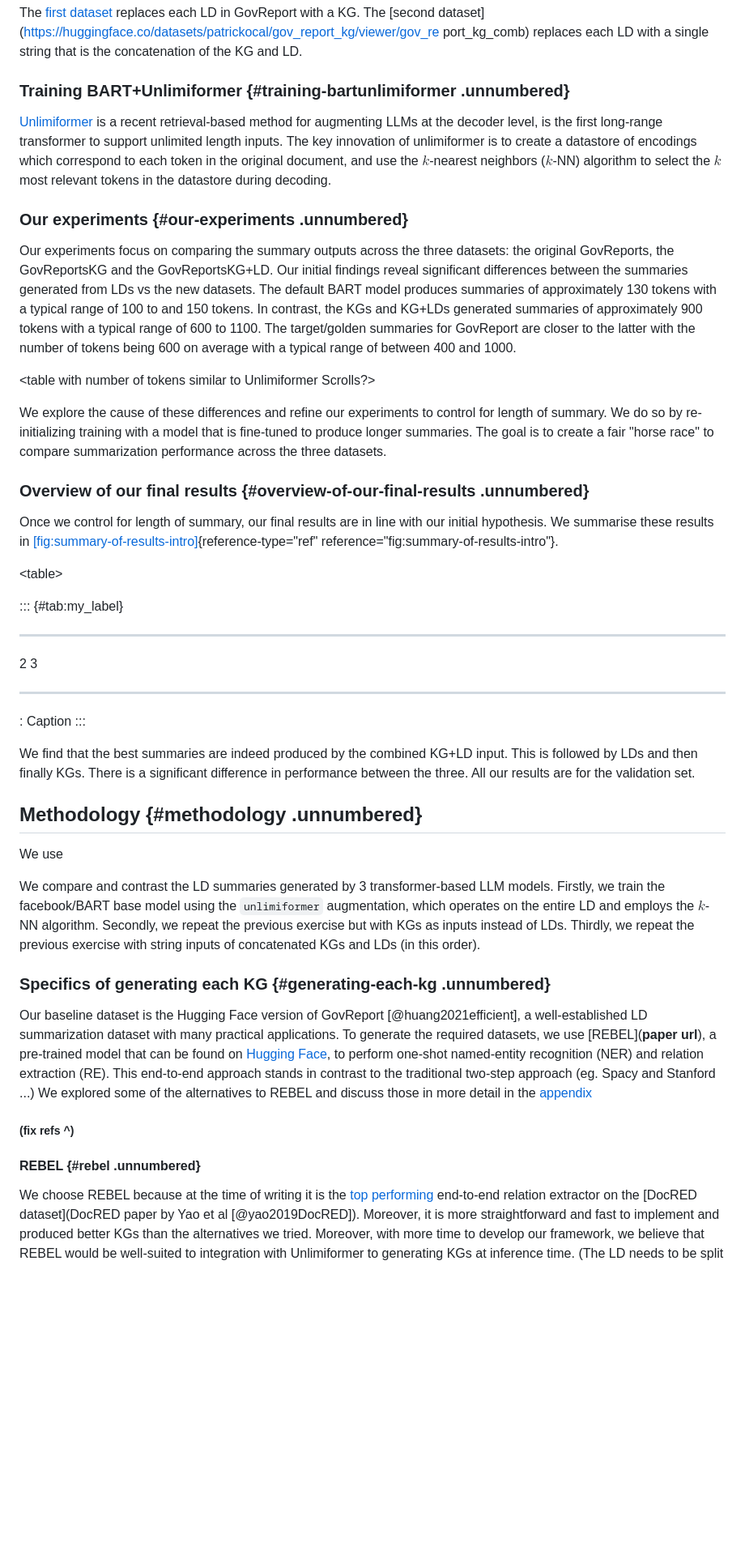
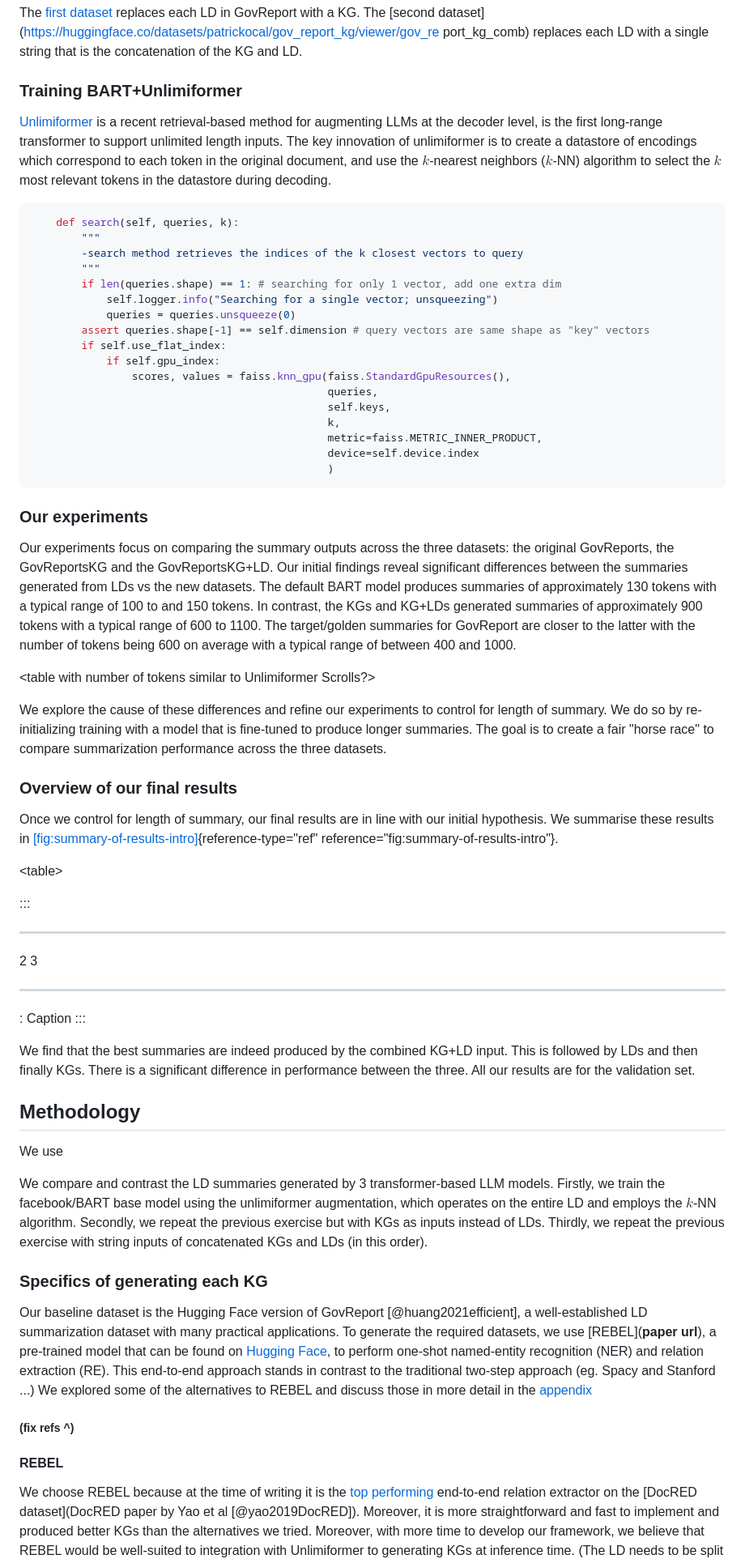
Before and after one commit to patrickocal/unlimiformer-kg, a Markdown page: cs224w-project-report-latex/main.md, the part around the change printed below. Shown: that part at 81% size. Rendered like a GitHub page; blank space fills up the shorter version.

Commit message:
unlimiformer edits

```diff
--- a/cs224w-project-report-latex/main.md
+++ b/cs224w-project-report-latex/main.md
@@ -128,7 +128,7 @@ dataset](https://huggingface.co/datasets/patrickocal/gov_report_kg/viewer/gov_re
 port_kg_comb) replaces each LD with a single string that is the concatenation of
 the KG and LD.
 
-### Training BART+Unlimiformer {#training-bartunlimiformer .unnumbered}
+### Training BART+Unlimiformer
 
 [Unlimiformer](__) is a recent retrieval-based method for augmenting LLMs at
 the decoder level, is the first long-range transformer to support unlimited
@@ -137,7 +137,27 @@ encodings which correspond to each token in the original document, and use the
 $k$-nearest neighbors ($k$-NN) algorithm to select the $k$ most relevant tokens
 in the datastore during decoding.
 
-### Our experiments {#our-experiments .unnumbered}
+~~~ python
+    def search(self, queries, k):
+        """
+        -search method retrieves the indices of the k closest vectors to query
+        """
+        if len(queries.shape) == 1: # searching for only 1 vector, add one extra dim
+            self.logger.info("Searching for a single vector; unsqueezing")
+            queries = queries.unsqueeze(0)
+        assert queries.shape[-1] == self.dimension # query vectors are same shape as "key" vectors
+        if self.use_flat_index:
+            if self.gpu_index:
+                scores, values = faiss.knn_gpu(faiss.StandardGpuResources(),
+                                               queries,
+                                               self.keys,
+                                               k,
+                                               metric=faiss.METRIC_INNER_PRODUCT,
+                                               device=self.device.index
+                                               )
+~~~
+
+### Our experiments
 
 Our experiments focus on comparing the summary outputs across the three
 datasets: the original GovReports, the GovReportsKG and the GovReportsKG+LD. Our
@@ -156,7 +176,7 @@ for length of summary. We do so by re-initializing training with a model that
 is fine-tuned to produce longer summaries. The goal is to create a fair "horse
 race" to compare summarization performance across the three datasets.
 
-### Overview of our final results {#overview-of-our-final-results .unnumbered}
+### Overview of our final results
 
 Once we control for length of summary, our final results are in line
 with our initial hypothesis. We summarise these results in
@@ -165,7 +185,7 @@ reference="fig:summary-of-results-intro"}.
 
 \<table\>
 
-::: {#tab:my_label}
+:::
   --- --- -- -- --
    2   3
 
@@ -180,19 +200,19 @@ input. This is followed by LDs and then finally KGs. There is a
 significant difference in performance between the three. All our results
 are for the validation set.
 
-## Methodology {#methodology .unnumbered}
+## Methodology
 
 We use
 
 We compare and contrast the LD summaries generated by 3
 transformer-based LLM models. Firstly, we train the facebook/BART base
-model using the `unlimiformer` augmentation, which operates on the
+model using the unlimiformer augmentation, which operates on the
 entire LD and employs the $k$-NN algorithm. Secondly, we repeat the
 previous exercise but with KGs as inputs instead of LDs. Thirdly, we
 repeat the previous exercise with string inputs of concatenated KGs and
 LDs (in this order).
 
-### Specifics of generating each KG {#generating-each-kg .unnumbered}
+### Specifics of generating each KG
 
 Our baseline dataset is the Hugging Face version of GovReport
 [@huang2021efficient], a well-established LD summarization dataset with
@@ -206,7 +226,7 @@ some of the alternatives to REBEL and discuss those in more detail in the
 
 ##### (fix refs ^)
 
-#### REBEL {#rebel .unnumbered}
+#### REBEL
 
 We choose REBEL because at the time of writing it is the [top performing](link)
 end-to-end relation extractor on the [DocRED dataset](DocRED paper by Yao et al
```
Also changed, not shown: other parts of cs224w-project-report-latex/main.md (+21 -21 lines).
